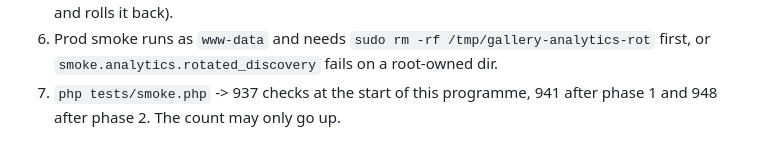
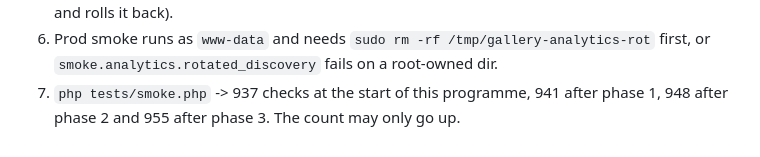
Before and after one commit to k0dejunky/gallery-site, a Markdown page: docs/UI-ROUND-3-PLAN.md, the part around one of its changes. GitHub-like rendering.

```diff
--- a/docs/UI-ROUND-3-PLAN.md
+++ b/docs/UI-ROUND-3-PLAN.md
@@ -281,4 +311,5 @@ restore the fix. A check that has never failed is not a check.
 6. Prod smoke runs as `www-data` and needs `sudo rm -rf /tmp/gallery-analytics-rot`
    first, or `smoke.analytics.rotated_discovery` fails on a root-owned dir.
 7. `php tests/smoke.php` -> 937 checks at the start of this programme,
-   941 after phase 1 and 948 after phase 2. The count may only go up.
+   941 after phase 1, 948 after phase 2 and 955 after phase 3. The count
+   may only go up.
```
Also changed, not shown: other parts of docs/UI-ROUND-3-PLAN.md (+42 -12 lines).
